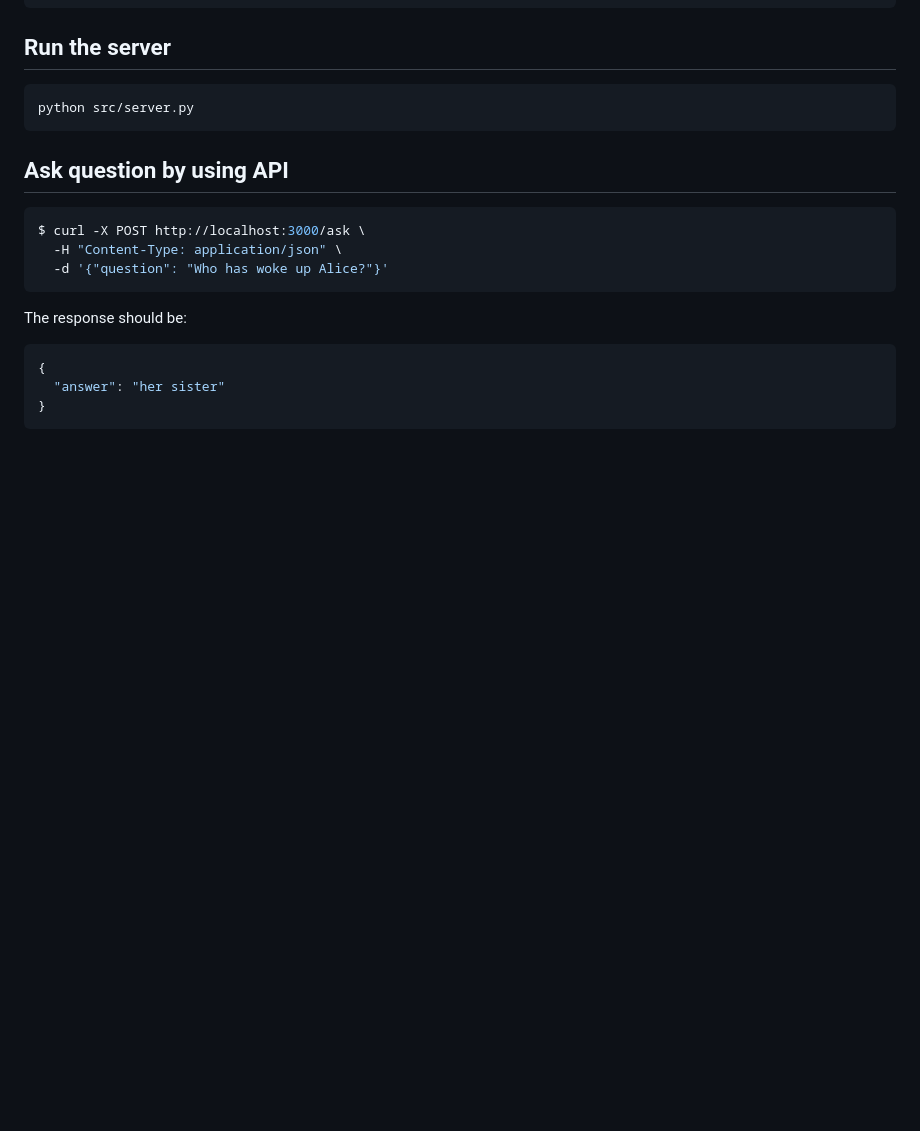
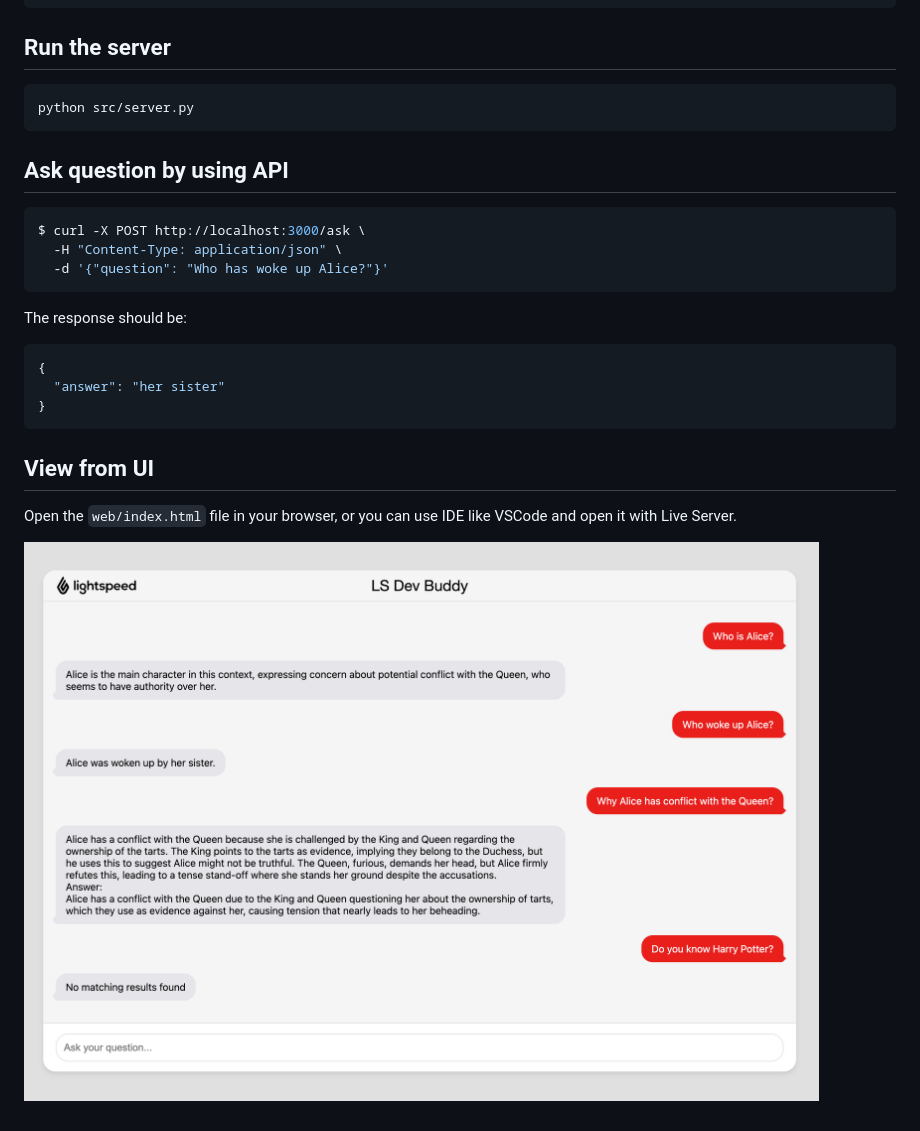
Before and after one commit to leo-li-ls/2025-makeathon-ls-dev-buddy, a Markdown page: README.md, the part around the change. Drawn GitHub-style; pictures changed too: images/demo.png (added); blank space fills up the shorter version.

Commit message:
add demo image

````diff
--- a/README.md
+++ b/README.md
@@ -85,3 +85,9 @@ The response should be:
   "answer": "her sister"
 }
 ```
+
+## View from UI
+
+Open the `web/index.html` file in your browser, or you can use IDE like VSCode and open it with Live Server.
+
+![image](./images/demo.png)
````
